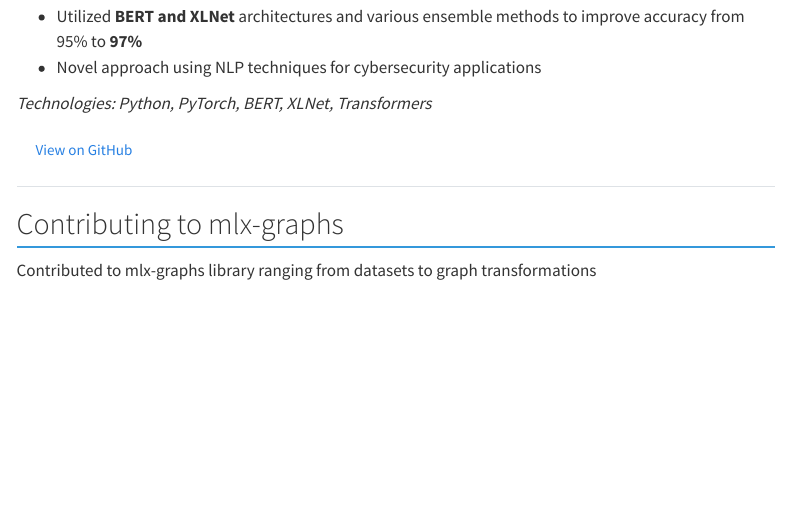
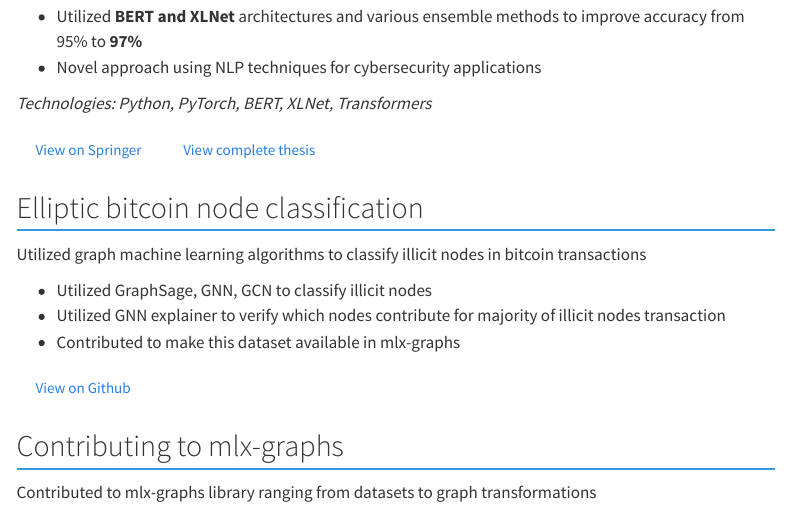
Before and after one commit to vinayhpandya/vinayhpandya.github.io, a Quarto document (projects.qmd): the page in a window 1100 px wide, from 480 px down before the commit and from 470 px down after it, so that both start at the same text. Rendered offline with R 4.5, knitr and Pandoc in place of Quarto, with nearby package versions; menus at the side of the page are left out.

Commit message:
Add projects to github open source

```diff
--- a/projects.qmd
+++ b/projects.qmd
@@ -24,9 +23,19 @@ Created a malware detection algorithm that can detect malware by disassembling o
 
 *Technologies: Python, PyTorch, BERT, XLNet, Transformers*
 
-[View on GitHub](https://link.springer.com/article/10.1007/s11416-022-00424-3){.btn .btn-outline-primary}
+[View on Springer](https://link.springer.com/article/10.1007/s11416-022-00424-3){.btn .btn-outline-primary}
+[View complete thesis](https://scholarworks.sjsu.edu/etd_projects/1083/){.btn .btn-outline-primary}
 
----
+## Elliptic bitcoin node classification
+
+Utilized graph machine learning algorithms to classify illicit nodes in bitcoin transactions
+
+- Utilized GraphSage, GNN, GCN to classify illicit nodes
+- Utilized GNN explainer to verify which nodes contribute for majority
+  of illicit nodes transaction
+- Contributed  to make this dataset available in mlx-graphs
+
+[View on Github](https://github.com/vinayhpandya/elliptic_bitcoin_graph_machine_learning){.btn .btn-outline-primary}
 
 ## Contributing to mlx-graphs
 
```
Also changed, not shown: docs/search.json, projects.qmd (1 more changed lines), 1 other file.
